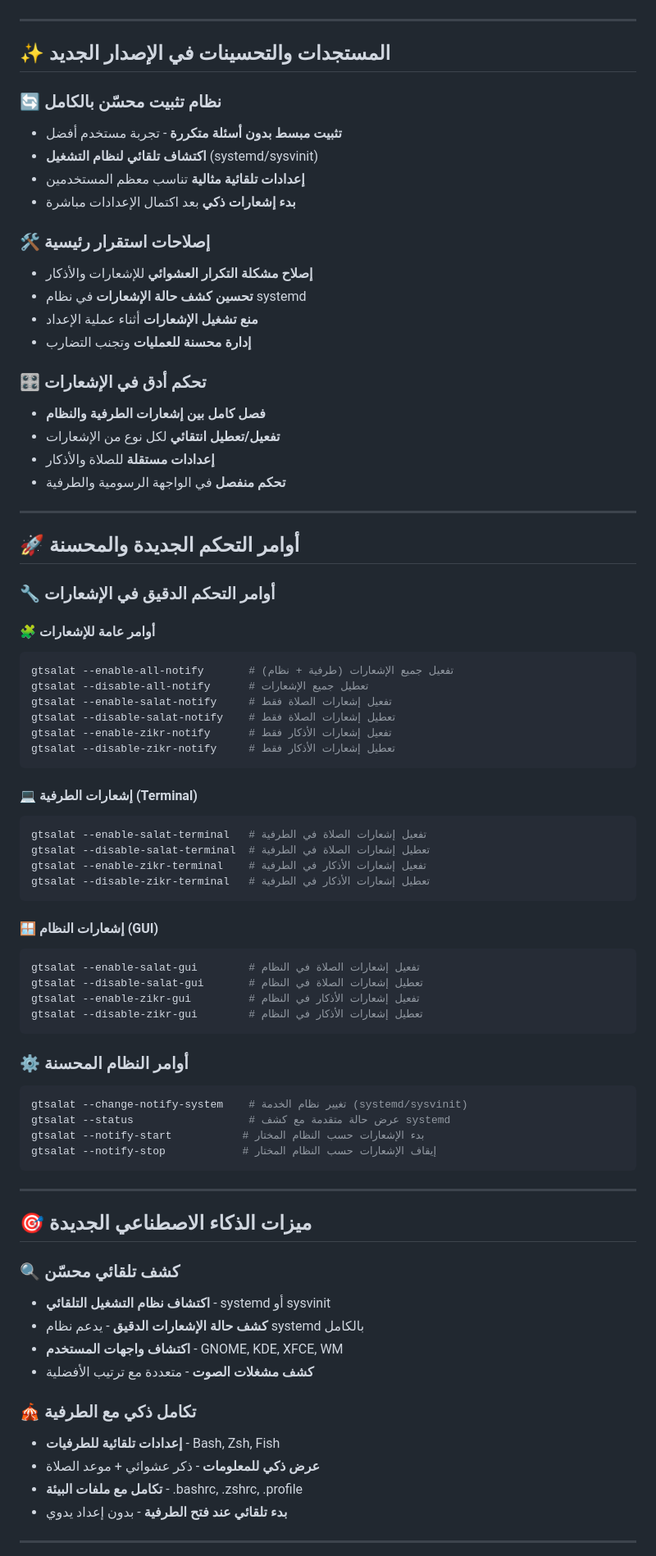
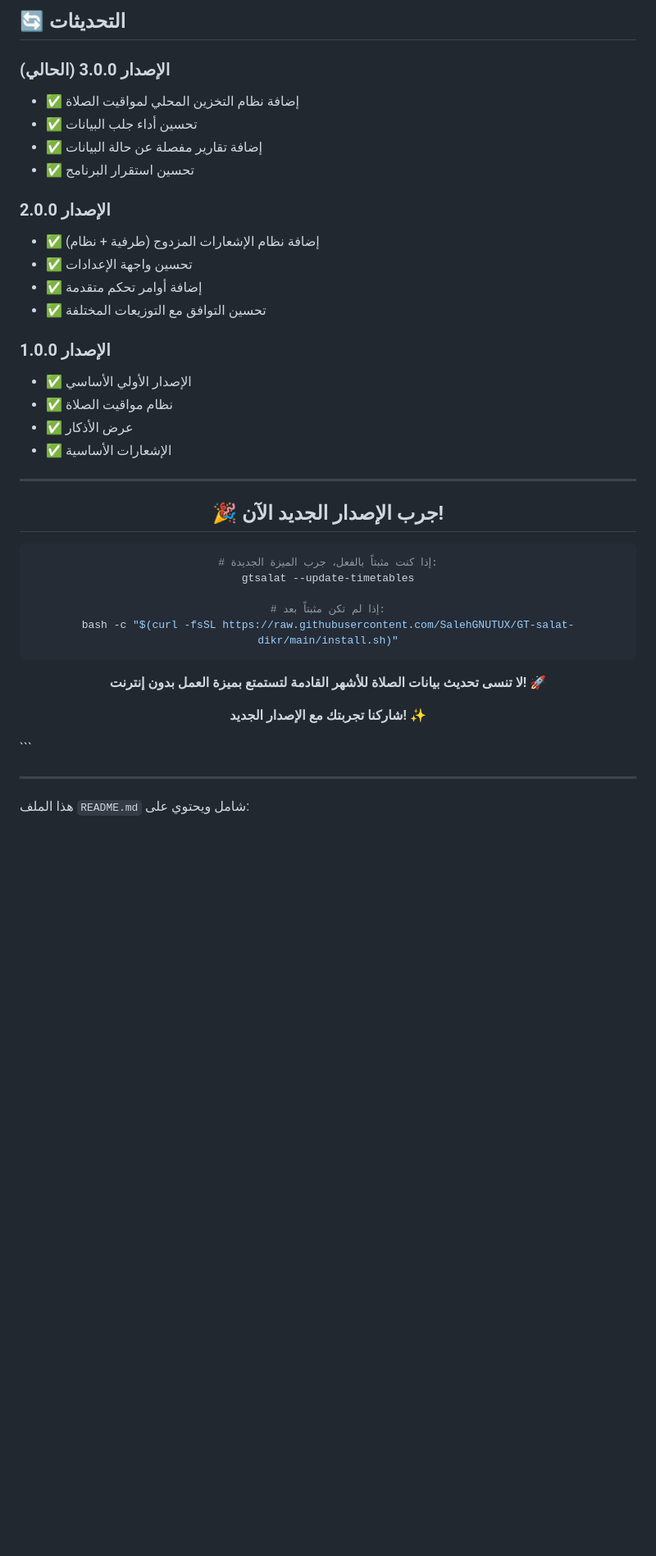
Before and after one commit to SalehGNUTUX/GT-salat-dikr, a Markdown page: README.md, the part around the change printed below. Shown: that part at 82% size. Rendered like a GitHub page; blank space fills up the shorter version.

````diff
--- a/README.md
+++ b/README.md
@@ -6,82 +341,45 @@
+## 🔄 التحديثات
+
+### الإصدار 3.0.0 (الحالي)
+- ✅ إضافة نظام التخزين المحلي لمواقيت الصلاة
+- ✅ تحسين أداء جلب البيانات
+- ✅ إضافة تقارير مفصلة عن حالة البيانات
+- ✅ تحسين استقرار البرنامج
+
+### الإصدار 2.0.0
+- ✅ إضافة نظام الإشعارات المزدوج (طرفية + نظام)
+- ✅ تحسين واجهة الإعدادات
+- ✅ إضافة أوامر تحكم متقدمة
+- ✅ تحسين التوافق مع التوزيعات المختلفة
+
+### الإصدار 1.0.0
+- ✅ الإصدار الأولي الأساسي
+- ✅ نظام مواقيت الصلاة
+- ✅ عرض الأذكار
+- ✅ الإشعارات الأساسية
 
 ---
 
-## ✨ **المستجدات والتحسينات في الإصدار الجديد**
+<div dir="rtl" align="center">
 
-### 🔄 **نظام تثبيت محسّن بالكامل**
-- **تثبيت مبسط بدون أسئلة متكررة** - تجربة مستخدم أفضل
-- **اكتشاف تلقائي لنظام التشغيل** (systemd/sysvinit)
-- **إعدادات تلقائية مثالية** تناسب معظم المستخدمين
-- **بدء إشعارات ذكي** بعد اكتمال الإعدادات مباشرة
+## 🎉 جرب الإصدار الجديد الآن!
 
-### 🛠 **إصلاحات استقرار رئيسية**
-- **إصلاح مشكلة التكرار العشوائي** للإشعارات والأذكار
-- **تحسين كشف حالة الإشعارات** في نظام systemd
-- **منع تشغيل الإشعارات** أثناء عملية الإعداد
-- **إدارة محسنة للعمليات** وتجنب التضارب
+```bash
+# إذا كنت مثبتاً بالفعل، جرب الميزة الجديدة:
+gtsalat --update-timetables
 
-### 🎛️ **تحكم أدق في الإشعارات**
-- **فصل كامل بين إشعارات الطرفية والنظام**
-- **تفعيل/تعطيل انتقائي** لكل نوع من الإشعارات
-- **إعدادات مستقلة** للصلاة والأذكار
-- **تحكم منفصل** في الواجهة الرسومية والطرفية
-
----
-
-## 🚀 **أوامر التحكم الجديدة والمحسنة**
-
-### 🔧 **أوامر التحكم الدقيق في الإشعارات**
-
-#### 🧩 **أوامر عامة للإشعارات**
-```bash
-gtsalat --enable-all-notify       # تفعيل جميع الإشعارات (طرفية + نظام)
-gtsalat --disable-all-notify      # تعطيل جميع الإشعارات
-gtsalat --enable-salat-notify     # تفعيل إشعارات الصلاة فقط
-gtsalat --disable-salat-notify    # تعطيل إشعارات الصلاة فقط
-gtsalat --enable-zikr-notify      # تفعيل إشعارات الأذكار فقط
-gtsalat --disable-zikr-notify     # تعطيل إشعارات الأذكار فقط
+# إذا لم تكن مثبتاً بعد:
+bash -c "$(curl -fsSL https://raw.githubusercontent.com/SalehGNUTUX/GT-salat-dikr/main/install.sh)"
 ```
 
-#### 💻 **إشعارات الطرفية (Terminal)**
-```bash
-gtsalat --enable-salat-terminal   # تفعيل إشعارات الصلاة في الطرفية
-gtsalat --disable-salat-terminal  # تعطيل إشعارات الصلاة في الطرفية
-gtsalat --enable-zikr-terminal    # تفعيل إشعارات الأذكار في الطرفية
-gtsalat --disable-zikr-terminal   # تعطيل إشعارات الأذكار في الطرفية
-```
+**لا تنسى تحديث بيانات الصلاة للأشهر القادمة لتستمتع بميزة العمل بدون إنترنت!** 🚀
 
-#### 🪟 **إشعارات النظام (GUI)**
-```bash
-gtsalat --enable-salat-gui        # تفعيل إشعارات الصلاة في النظام
-gtsalat --disable-salat-gui       # تعطيل إشعارات الصلاة في النظام
-gtsalat --enable-zikr-gui         # تفعيل إشعارات الأذكار في النظام
-gtsalat --disable-zikr-gui        # تعطيل إشعارات الأذكار في النظام
-```
+**شاركنا تجربتك مع الإصدار الجديد!** ✨
 
-### ⚙️ **أوامر النظام المحسنة**
-```bash
-gtsalat --change-notify-system    # تغيير نظام الخدمة (systemd/sysvinit)
-gtsalat --status                  # عرض حالة متقدمة مع كشف systemd
-gtsalat --notify-start           # بدء الإشعارات حسب النظام المختار
-gtsalat --notify-stop            # إيقاف الإشعارات حسب النظام المختار
+</div>
 ```
 
 ---
 
-## 🎯 **ميزات الذكاء الاصطناعي الجديدة**
+هذا الملف `README.md` شامل ويحتوي على:
 
-### 🔍 **كشف تلقائي محسّن**
-- **اكتشاف نظام التشغيل التلقائي** - systemd أو sysvinit
-- **كشف حالة الإشعارات الدقيق** - يدعم نظام systemd بالكامل
-- **اكتشاف واجهات المستخدم** - GNOME, KDE, XFCE, WM
-- **كشف مشغلات الصوت** - متعددة مع ترتيب الأفضلية
-
-### 🎪 **تكامل ذكي مع الطرفية**
-- **إعدادات تلقائية للطرفيات** - Bash, Zsh, Fish
-- **عرض ذكي للمعلومات** - ذكر عشوائي + موعد الصلاة
-- **تكامل مع ملفات البيئة** - .bashrc, .zshrc, .profile
-- **بدء تلقائي عند فتح الطرفية** - بدون إعداد يدوي
-
----
-
-
````
Also changed, not shown: other parts of README.md (+345 -163 lines).
